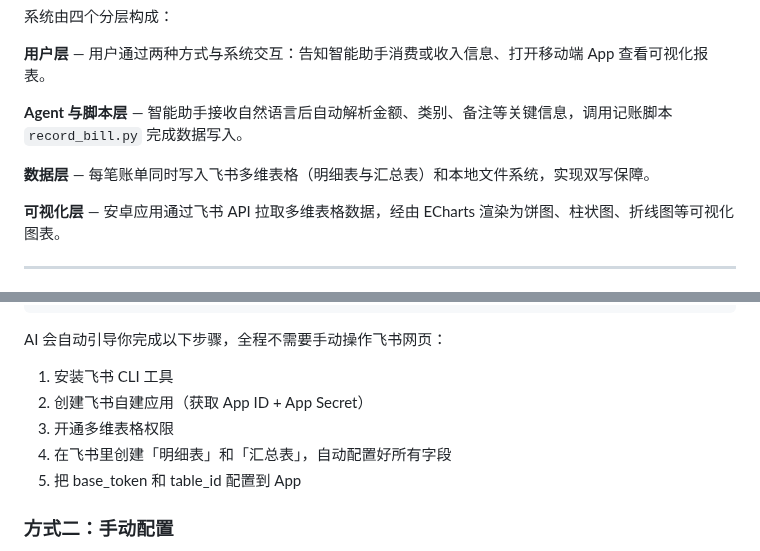
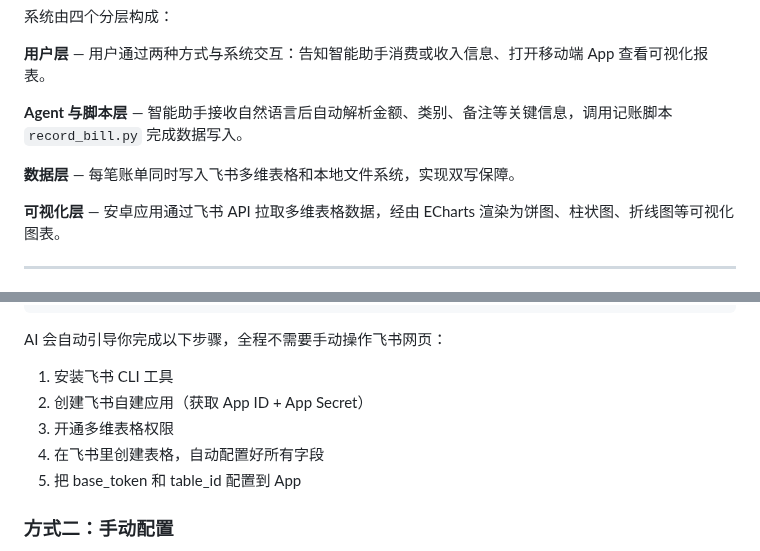
Before and after one commit to NaeemTC/feishu-accounting-skill, a Markdown page: README.md, 2 parts joined by grey strips. Drawn GitHub-style.

```diff
--- a/README.md
+++ b/README.md
@@ -55,7 +55,7 @@
 
 **Agent 与脚本层** — 智能助手接收自然语言后自动解析金额、类别、备注等关键信息，调用记账脚本 `record_bill.py` 完成数据写入。
 
-**数据层** — 每笔账单同时写入飞书多维表格（明细表与汇总表）和本地文件系统，实现双写保障。
+**数据层** — 每笔账单同时写入飞书多维表格和本地文件系统，实现双写保障。
 
 **可视化层** — 安卓应用通过飞书 API 拉取多维表格数据，经由 ECharts 渲染为饼图、柱状图、折线图等可视化图表。
 
@@ -123,7 +123,7 @@ AI 会自动引导你完成以下步骤，全程不需要手动操作飞书网
 1. 安装飞书 CLI 工具
 2. 创建飞书自建应用（获取 App ID + App Secret）
 3. 开通多维表格权限
-4. 在飞书里创建「明细表」和「汇总表」，自动配置好所有字段
+4. 在飞书里创建表格，自动配置好所有字段
 5. 把 base_token 和 table_id 配置到 App
 
 ### 方式二：手动配置
```
